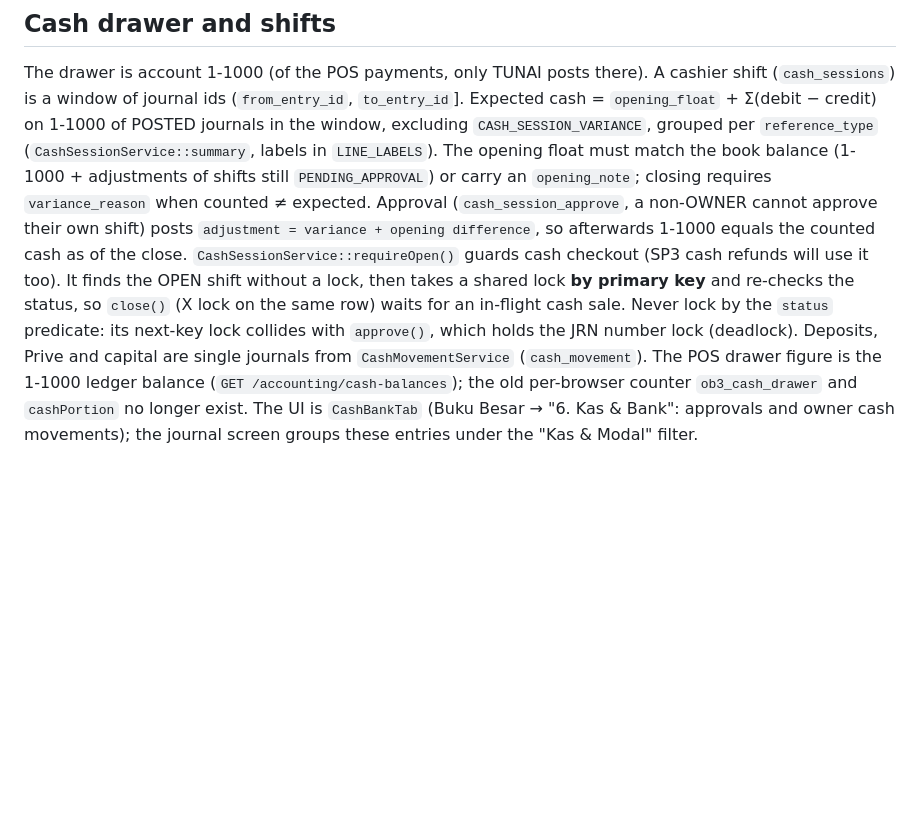
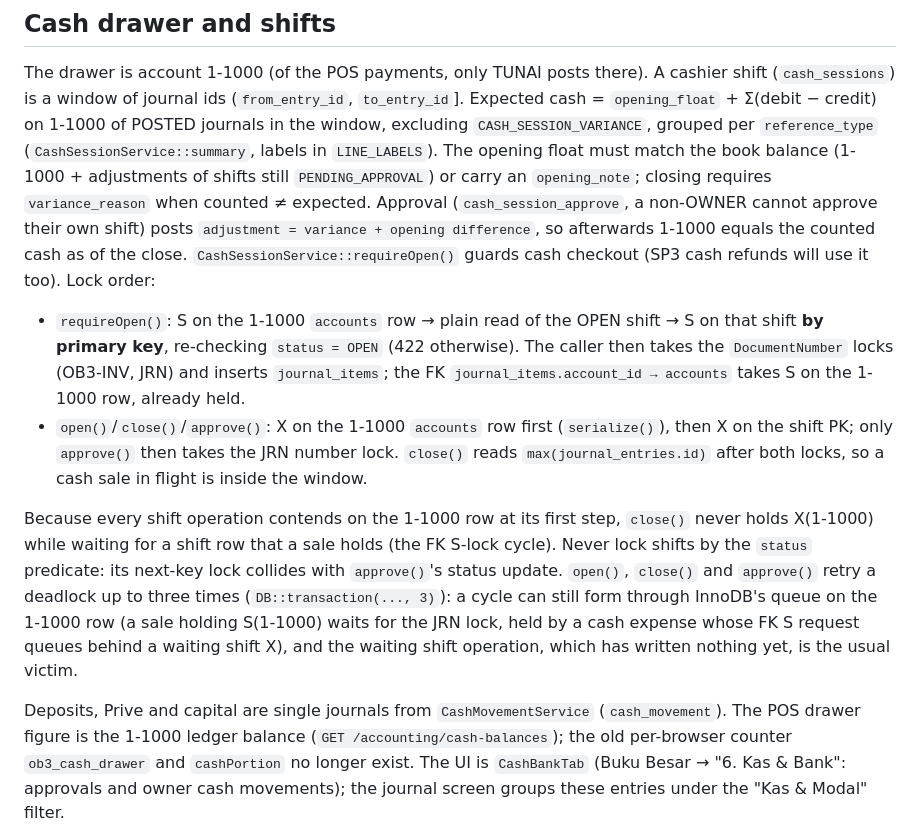
Before and after one commit to svincentpeter/Project_SkripsiOB, a Markdown page: docs/ai/domain-accounting.md, the part around the change. GitHub-like rendering; blank space fills up the shorter version.

Commit message:
docs(accounting): spell out the cash shift lock order
Records the FK S-lock on 1-1000 and the retry so SP3 refunds keep the same order.

Co-Authored-By: Claude Opus 5.5 <noreply@anthropic.com>

```diff
--- a/docs/ai/domain-accounting.md
+++ b/docs/ai/domain-accounting.md
@@ -104,10 +104,22 @@ the window, excluding `CASH_SESSION_VARIANCE`, grouped per `reference_type` (`Ca
 `PENDING_APPROVAL`) or carry an `opening_note`; closing requires `variance_reason` when counted ≠ expected. Approval
 (`cash_session_approve`, a non-OWNER cannot approve their own shift) posts `adjustment = variance + opening
 difference`, so afterwards 1-1000 equals the counted cash as of the close. `CashSessionService::requireOpen()` guards
-cash checkout (SP3 cash refunds will use it too). It finds the OPEN shift without a lock, then takes a shared lock
-**by primary key** and re-checks the status, so `close()` (X lock on the same row) waits for an in-flight cash sale.
-Never lock by the `status` predicate: its next-key lock collides with `approve()`, which holds the JRN number lock
-(deadlock). Deposits, Prive and capital are single journals from `CashMovementService` (`cash_movement`).
+cash checkout (SP3 cash refunds will use it too). Lock order:
+- `requireOpen()`: S on the 1-1000 `accounts` row → plain read of the OPEN shift → S on that shift **by primary key**,
+  re-checking `status = OPEN` (422 otherwise). The caller then takes the `DocumentNumber` locks (OB3-INV, JRN) and
+  inserts `journal_items`; the FK `journal_items.account_id → accounts` takes S on the 1-1000 row, already held.
+- `open()`/`close()`/`approve()`: X on the 1-1000 `accounts` row first (`serialize()`), then X on the shift PK; only
+  `approve()` then takes the JRN number lock. `close()` reads `max(journal_entries.id)` after both locks, so a cash
+  sale in flight is inside the window.
+
+Because every shift operation contends on the 1-1000 row at its first step, `close()` never holds X(1-1000) while
+waiting for a shift row that a sale holds (the FK S-lock cycle). Never lock shifts by the `status` predicate: its
+next-key lock collides with `approve()`'s status update. `open()`, `close()` and `approve()` retry a deadlock up to three
+times (`DB::transaction(..., 3)`): a cycle can still form through InnoDB's queue on the 1-1000 row (a sale holding
+S(1-1000) waits for the JRN lock, held by a cash expense whose FK S request queues behind a waiting shift X), and the
+waiting shift operation, which has written nothing yet, is the usual victim.
+
+Deposits, Prive and capital are single journals from `CashMovementService` (`cash_movement`).
 The POS drawer figure is the 1-1000 ledger balance (`GET /accounting/cash-balances`); the old per-browser counter
 `ob3_cash_drawer` and `cashPortion` no longer exist. The UI is `CashBankTab` (Buku Besar → "6. Kas & Bank": approvals
 and owner cash movements); the journal screen groups these entries under the "Kas & Modal" filter.
```
